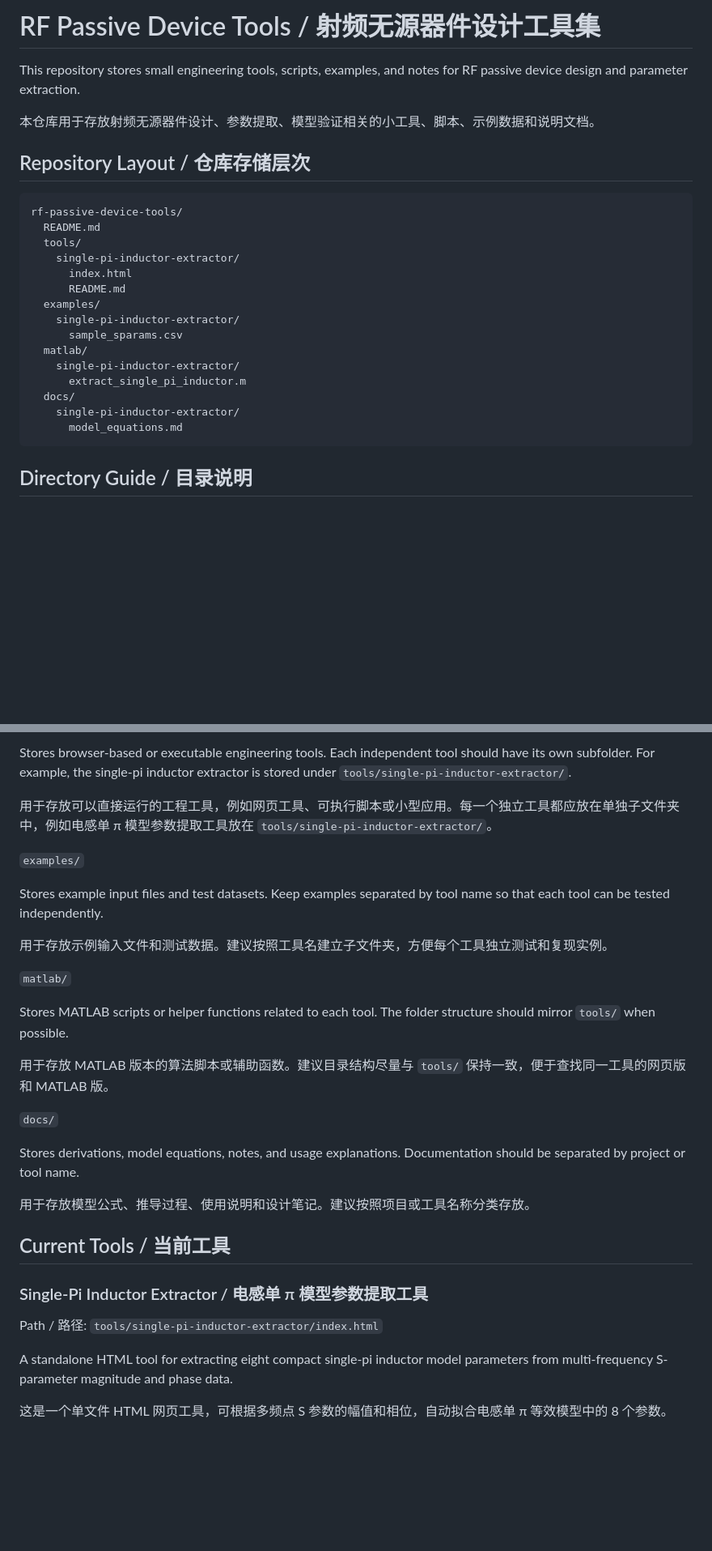
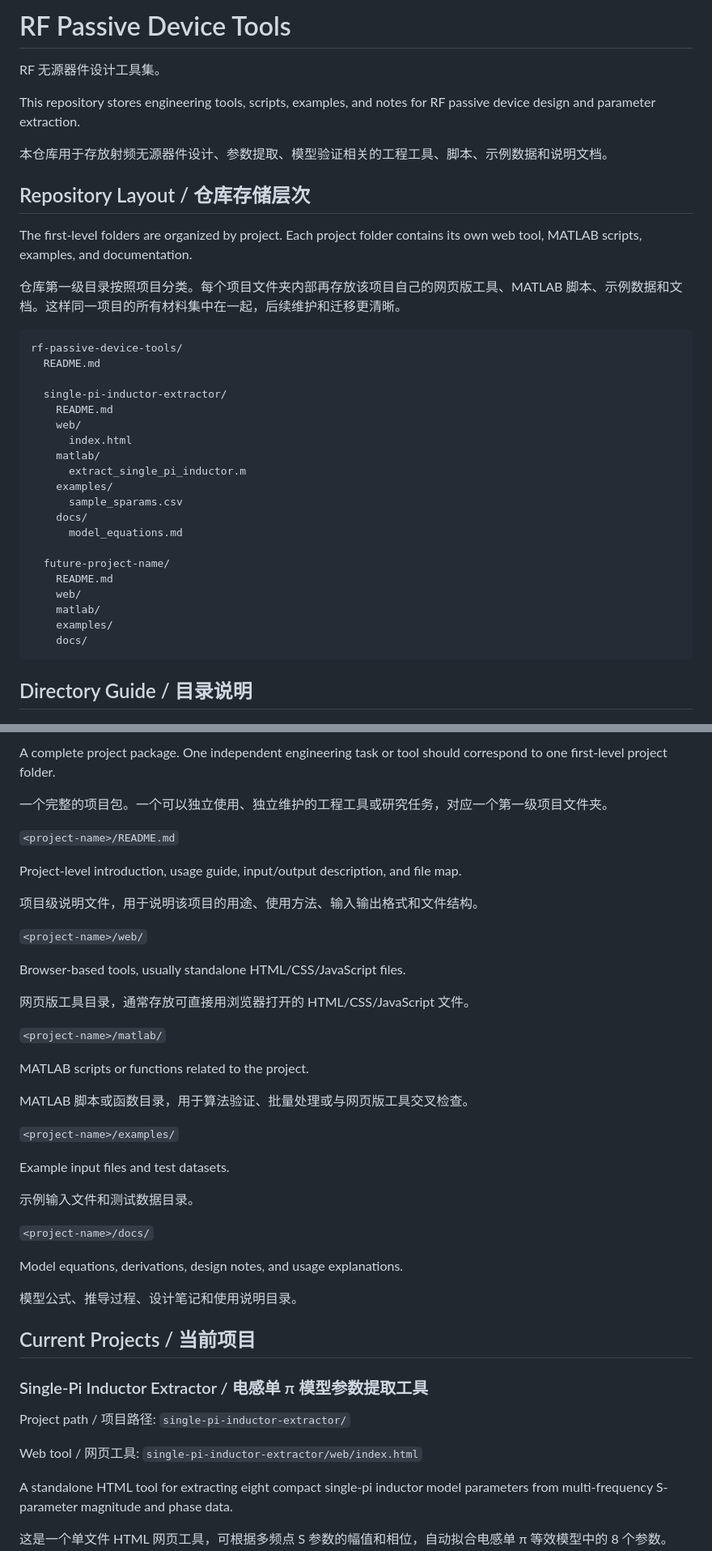
Before and after one commit to eiyaEya/rf-passive-device-tools, a Markdown page: README.md, 2 parts joined by grey strips. Shown at 81% size. GitHub-like rendering; blank space fills up the shorter version.

Commit message:
Reorganize README around project-level folders

````diff
--- a/README.md
+++ b/README.md
@@ -1,27 +1,38 @@
-# RF Passive Device Tools / 射频无源器件设计工具集
+# RF Passive Device Tools
 
-This repository stores small engineering tools, scripts, examples, and notes for RF passive device design and parameter extraction.
+RF 无源器件设计工具集。
 
-本仓库用于存放射频无源器件设计、参数提取、模型验证相关的小工具、脚本、示例数据和说明文档。
+This repository stores engineering tools, scripts, examples, and notes for RF passive device design and parameter extraction.
+
+本仓库用于存放射频无源器件设计、参数提取、模型验证相关的工程工具、脚本、示例数据和说明文档。
 
 ## Repository Layout / 仓库存储层次
+
+The first-level folders are organized by project. Each project folder contains its own web tool, MATLAB scripts, examples, and documentation.
+
+仓库第一级目录按照项目分类。每个项目文件夹内部再存放该项目自己的网页版工具、MATLAB 脚本、示例数据和文档。这样同一项目的所有材料集中在一起，后续维护和迁移更清晰。
 
 ```text
 rf-passive-device-tools/
   README.md
-  tools/
-    single-pi-inductor-extractor/
+
+  single-pi-inductor-extractor/
+    README.md
+    web/
       index.html
-      README.md
-  examples/
-    single-pi-inductor-extractor/
+    matlab/
+      extract_single_pi_inductor.m
+    examples/
       sample_sparams.csv
-  matlab/
-    single-pi-inductor-extractor/
-      extract_single_pi_inductor.m
-  docs/
-    single-pi-inductor-extractor/
+    docs/
       model_equations.md
+
+  future-project-name/
+    README.md
+    web/
+    matlab/
+    examples/
+    docs/
 ```
 
 ## Directory Guide / 目录说明
@@ -30,31 +41,45 @@ rf-passive-device-tools/
 
-Stores browser-based or executable engineering tools. Each independent tool should have its own subfolder. For example, the single-pi inductor extractor is stored under `tools/single-pi-inductor-extractor/`.
+A complete project package. One independent engineering task or tool should correspond to one first-level project folder.
 
-用于存放可以直接运行的工程工具，例如网页工具、可执行脚本或小型应用。每一个独立工具都应放在单独子文件夹中，例如电感单 π 模型参数提取工具放在 `tools/single-pi-inductor-extractor/`。
+一个完整的项目包。一个可以独立使用、独立维护的工程工具或研究任务，对应一个第一级项目文件夹。
 
-`examples/`
+`<project-name>/README.md`
 
-Stores example input files and test datasets. Keep examples separated by tool name so that each tool can be tested independently.
+Project-level introduction, usage guide, input/output description, and file map.
 
-用于存放示例输入文件和测试数据。建议按照工具名建立子文件夹，方便每个工具独立测试和复现实例。
+项目级说明文件，用于说明该项目的用途、使用方法、输入输出格式和文件结构。
 
-`matlab/`
+`<project-name>/web/`
 
-Stores MATLAB scripts or helper functions related to each tool. The folder structure should mirror `tools/` when possible.
+Browser-based tools, usually standalone HTML/CSS/JavaScript files.
 
-用于存放 MATLAB 版本的算法脚本或辅助函数。建议目录结构尽量与 `tools/` 保持一致，便于查找同一工具的网页版和 MATLAB 版。
+网页版工具目录，通常存放可直接用浏览器打开的 HTML/CSS/JavaScript 文件。
 
-`docs/`
+`<project-name>/matlab/`
 
-Stores derivations, model equations, notes, and usage explanations. Documentation should be separated by project or tool name.
+MATLAB scripts or functions related to the project.
 
-用于存放模型公式、推导过程、使用说明和设计笔记。建议按照项目或工具名称分类存放。
+MATLAB 脚本或函数目录，用于算法验证、批量处理或与网页版工具交叉检查。
 
-## Current Tools / 当前工具
+`<project-name>/examples/`
+
+Example input files and test datasets.
+
+示例输入文件和测试数据目录。
+
+`<project-name>/docs/`
+
+Model equations, derivations, design notes, and usage explanations.
+
+模型公式、推导过程、设计笔记和使用说明目录。
+
+## Current Projects / 当前项目
 
 ### Single-Pi Inductor Extractor / 电感单 π 模型参数提取工具
 
-Path / 路径: `tools/single-pi-inductor-extractor/index.html`
+Project path / 项目路径: `single-pi-inductor-extractor/`
+
+Web tool / 网页工具: `single-pi-inductor-extractor/web/index.html`
 
 A standalone HTML tool for extracting eight compact single-pi inductor model parameters from multi-frequency S-parameter magnitude and phase data.
 
````
Also changed, not shown: other parts of README.md (+12 -12 lines).
